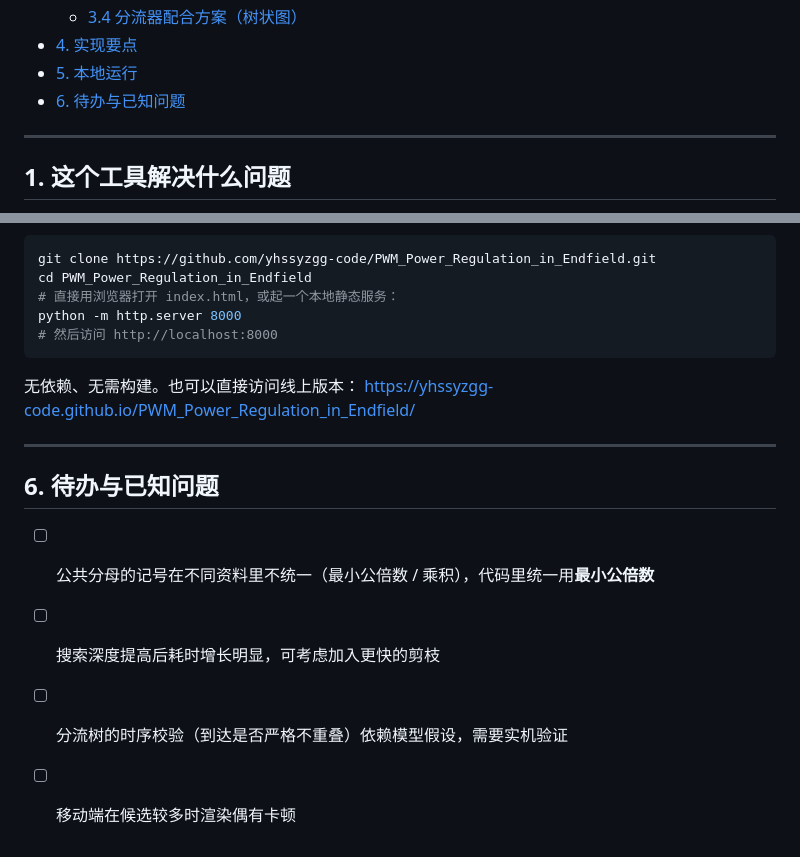
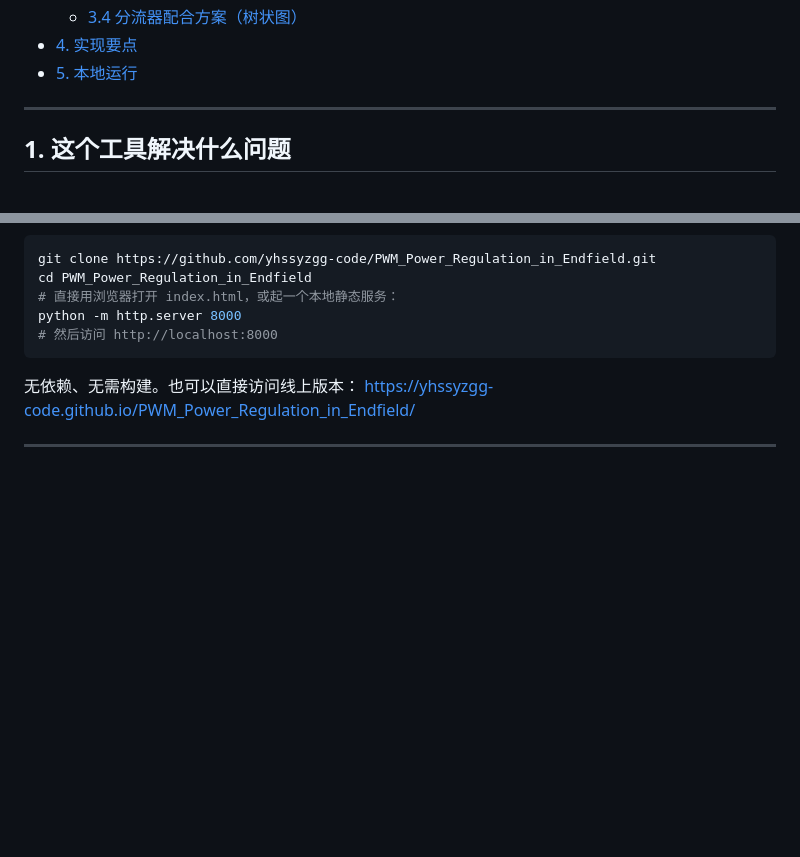
Before and after one commit to yhssyzgg-code/PWM_Power_Regulation_in_Endfield, a Markdown page: README.md, 2 parts joined by grey strips. Rendered like a GitHub page; blank space fills up the shorter version.

```diff
--- a/README.md
+++ b/README.md
@@ -28,7 +28,6 @@
   - [3.4 分流器配合方案（树状图）](#34-分流器配合方案树状图)
 - [4. 实现要点](#4-实现要点)
 - [5. 本地运行](#5-本地运行)
-- [6. 待办与已知问题](#7-待办与已知问题)
 
 ---
 
@@ -216,10 +215,3 @@ python -m http.server 8000
 https://yhssyzgg-code.github.io/PWM_Power_Regulation_in_Endfield/
 
 ---
-
-## 6. 待办与已知问题
-
-- [ ] 公共分母的记号在不同资料里不统一（最小公倍数 / 乘积），代码里统一用**最小公倍数**
-- [ ] 搜索深度提高后耗时增长明显，可考虑加入更快的剪枝
-- [ ] 分流树的时序校验（到达是否严格不重叠）依赖模型假设，需要实机验证
-- [ ] 移动端在候选较多时渲染偶有卡顿
```
